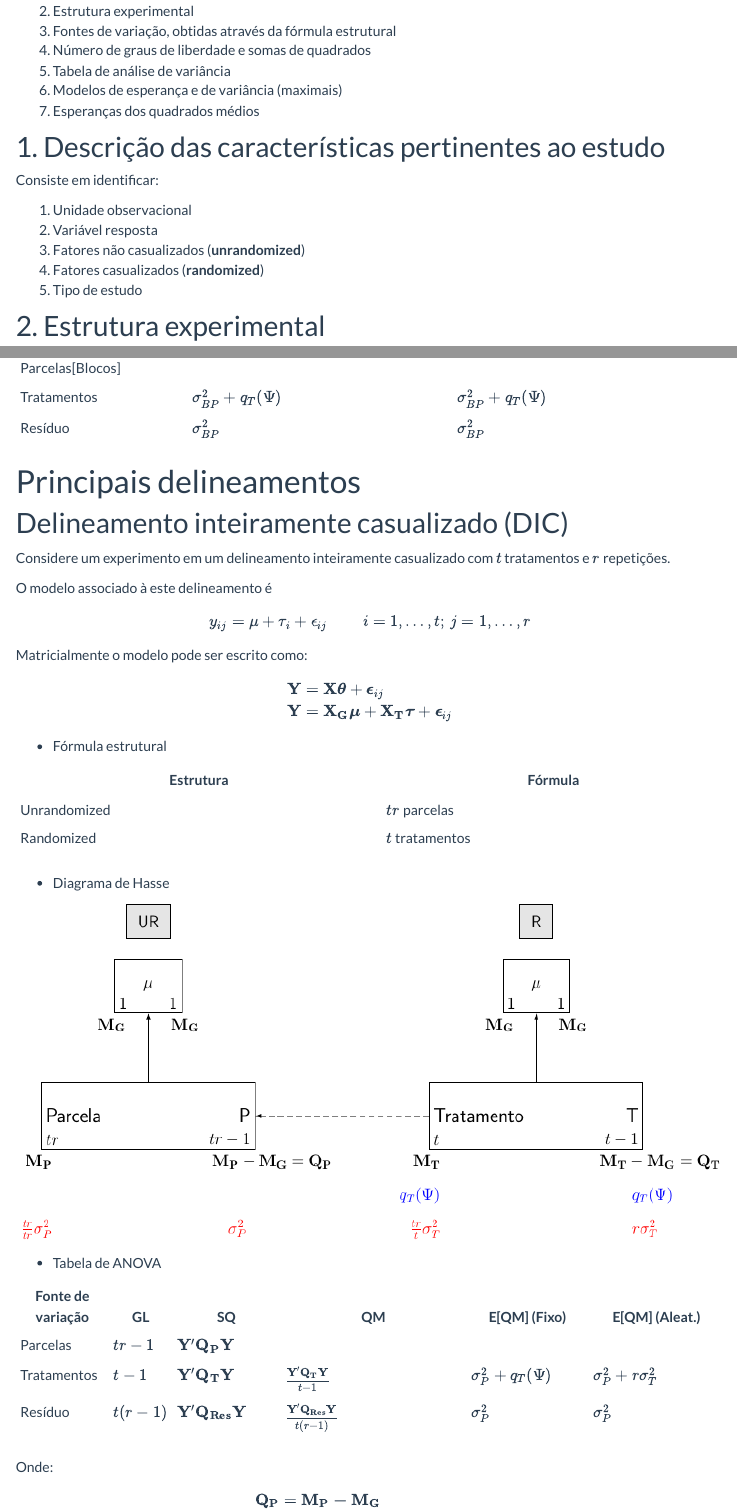
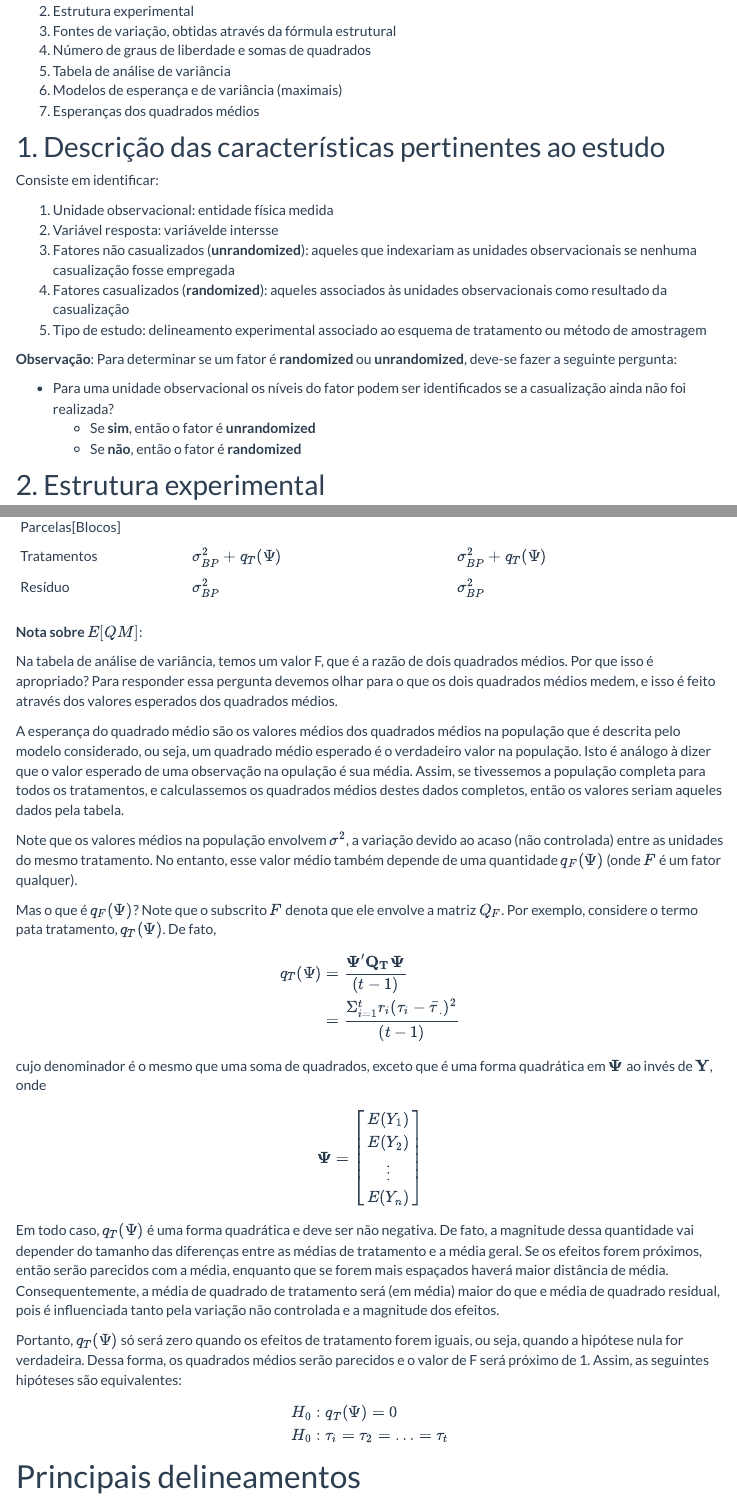
Before and after one commit to fernandomayer/ce074, an R Markdown document (anova-geral.Rmd): the page in a window 1100 px wide, from 390 px down, and a second part further down, joined at a grey line. Rendered offline with R 4.5, knitr and Pandoc, with nearby package versions; some code elsewhere in the file could not run offline; menus at the side of the page are left out.

Commit message:
Completa informações gerais

```diff
--- a/anova-geral.Rmd
+++ b/anova-geral.Rmd
@@ -39,11 +39,22 @@ O procedimento consiste de 7 passos:
 
 Consiste em identificar:
 
-1. Unidade observacional
-2. Variável resposta
-3. Fatores não casualizados (**unrandomized**)
-4. Fatores casualizados (**randomized**)
-5. Tipo de estudo
+1. Unidade observacional: entidade física medida
+2. Variável resposta: variávelde intersse
+3. Fatores não casualizados (**unrandomized**): aqueles que indexariam
+as unidades observacionais se nenhuma casualização fosse empregada
+4. Fatores casualizados (**randomized**): aqueles associados às unidades
+observacionais como resultado da casualização
+5. Tipo de estudo: delineamento experimental associado ao esquema de
+tratamento ou método de amostragem
+
+**Observação**: Para determinar se um fator é **randomized** ou
+**unrandomized**, deve-se fazer a seguinte pergunta:
+
+- Para uma unidade observacional os níveis do fator podem ser
+identificados se a casualização ainda não foi realizada?
+    - Se **sim**, então o fator é **unrandomized**
+    - Se **não**, então o fator é **randomized**
 
 ## 2. Estrutura experimental
 
@@ -302,6 +313,71 @@ Exemplo para DBC:
 |     Tratamentos   | $\sigma^2_{BP} + q_T(\Psi)$ | $\sigma^2_{BP} + q_T(\Psi)$  |
 |     Resíduo       | $\sigma^2_{BP}$             | $\sigma^2_{BP}$              |
 
+**Nota sobre $E[QM]$**:
+
+Na tabela de análise de variância, temos um valor F, que é a razão de
+dois quadrados médios. Por que isso é apropriado? Para responder essa
+pergunta devemos olhar para o que os dois quadrados médios medem, e isso
+é feito através dos valores esperados dos quadrados médios.
+
+A esperança do quadrado médio são os valores médios dos quadrados médios
+na população que é descrita pelo modelo considerado, ou seja, um
+quadrado médio esperado é o verdadeiro valor na população. Isto é
+análogo à dizer que o valor esperado de uma observação na opulação é sua
+média. Assim, se tivessemos a população completa para todos os
+tratamentos, e calculassemos os quadrados médios destes dados completos,
+então os valores seriam aqueles dados pela tabela.
+
+Note que os valores médios na população envolvem $\sigma^2$, a variação
+devido ao acaso (não controlada) entre as unidades do mesmo tratamento.
+No entanto, esse valor médio também depende de uma quantidade
+$q_F(\Psi)$ (onde $F$ é um fator qualquer).
+
+Mas o que é $q_F(\Psi)$? Note que o subscrito $F$ denota que ele envolve
+a matriz $Q_F$. Por exemplo, considere o termo pata tratamento,
+$q_T(\Psi)$. De fato,
+
+$$
+\begin{align}
+q_T(\Psi) &=
+    \frac{\boldsymbol{\Psi}'\mathbf{Q_T}\boldsymbol{\Psi}}{(t-1)} \\
+  &= \frac{\Sigma_{i=1}^{t} r_i (\tau_i - \bar\tau_{.})^2}{(t-1)}
+\end{align}
+$$
+
+cujo denominador é o mesmo que uma soma de quadrados,
+ exceto que é uma forma quadrática em $\boldsymbol{\Psi}$
+ ao invés de $\mathbf{Y}$, onde
+
+$$
+\boldsymbol{\Psi} =
+\begin{bmatrix}
+E(Y_1) \\
+E(Y_2) \\
+\vdots \\
+E(Y_n)
+\end{bmatrix}
+$$
+
+Em todo caso, $q_T(\Psi)$ é uma forma quadrática e deve ser não negativa.
+ De fato, a magnitude dessa quantidade vai depender do tamanho das diferenças
+entre as médias de tratamento e a média geral. Se os efeitos forem próximos,
+então serão parecidos com a média, enquanto que se forem mais espaçados haverá
+maior distância de média. Consequentemente, a média de quadrado de tratamento
+será (em média) maior do que e média de quadrado residual, pois é influenciada
+tanto pela variação não controlada e a magnitude dos efeitos.
+
+Portanto, $q_T(\Psi)$ só será zero quando os efeitos de tratamento forem
+iguais, ou seja, quando a hipótese nula for verdadeira. Dessa forma,
+os quadrados médios serão parecidos e o valor de F será próximo de 1. Assim,
+as seguintes hipóteses são equivalentes:
+
+$$
+\begin{align}
+H_0 &: q_T(\Psi) = 0 \\
+H_0 &: \tau_i = \tau_2 = \ldots = \tau_t
+\end{align}
+$$
 
 # Principais delineamentos
 
```
Also changed, not shown: minimos-quadrados.Rmd (+2 -0 lines), anova-geral.Rmd (65 more changed lines).
